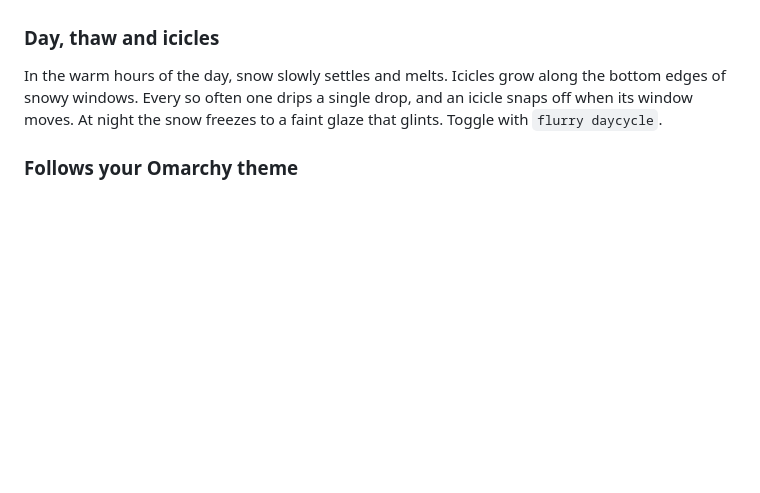
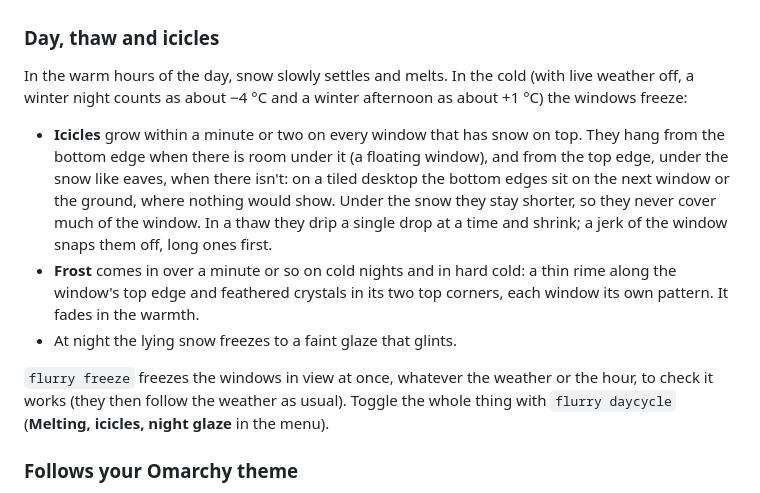
Before and after one commit to codesdilkhush/omarchy-flurry, a Markdown page: README.md, the part around one of its changes. Drawn GitHub-style; blank space fills up the shorter version.

```diff
--- a/README.md
+++ b/README.md
@@ -197,7 +203,13 @@ Hold **Ctrl** and drag across the snow to cut a groove with a lit rim. New snow
 This is off by default. Turn it on with `flurry city <name>` or `flurry location <lat> <lon>`, and control it with `flurry weather on|off|now`. It reads Open-Meteo every 15 minutes, with no API key. Snowfall, wind direction, wind speed and temperature drive the scene. The last reading is cached for up to 3 hours, and a failed fetch backs off quietly.
 
 ### Day, thaw and icicles
-In the warm hours of the day, snow slowly settles and melts. Icicles grow along the bottom edges of snowy windows. Every so often one drips a single drop, and an icicle snaps off when its window moves. At night the snow freezes to a faint glaze that glints. Toggle with `flurry daycycle`.
+In the warm hours of the day, snow slowly settles and melts. In the cold (with live weather off, a winter night counts as about −4 °C and a winter afternoon as about +1 °C) the windows freeze:
+
+- **Icicles** grow within a minute or two on every window that has snow on top. They hang from the bottom edge when there is room under it (a floating window), and from the top edge, under the snow like eaves, when there isn't: on a tiled desktop the bottom edges sit on the next window or the ground, where nothing would show. Under the snow they stay shorter, so they never cover much of the window. In a thaw they drip a single drop at a time and shrink; a jerk of the window snaps them off, long ones first.
+- **Frost** comes in over a minute or so on cold nights and in hard cold: a thin rime along the window's top edge and feathered crystals in its two top corners, each window its own pattern. It fades in the warmth.
+- At night the lying snow freezes to a faint glaze that glints.
+
+`flurry freeze` freezes the windows in view at once, whatever the weather or the hour, to check it works (they then follow the weather as usual). Toggle the whole thing with `flurry daycycle` (**Melting, icicles, night glaze** in the menu).
 
 ### Follows your Omarchy theme
 Flurry reads `~/.local/state/omarchy/current/theme/colors.toml` and tints the window lights, the snowman's scarf and the snow's shadows to match. It updates live when you switch themes. The light strings also get a **theme** palette. Toggle with `flurry theme`.
```
Also changed, not shown: other parts of README.md (+67 -7 lines), docs/critters.png (added), 7 other files.
